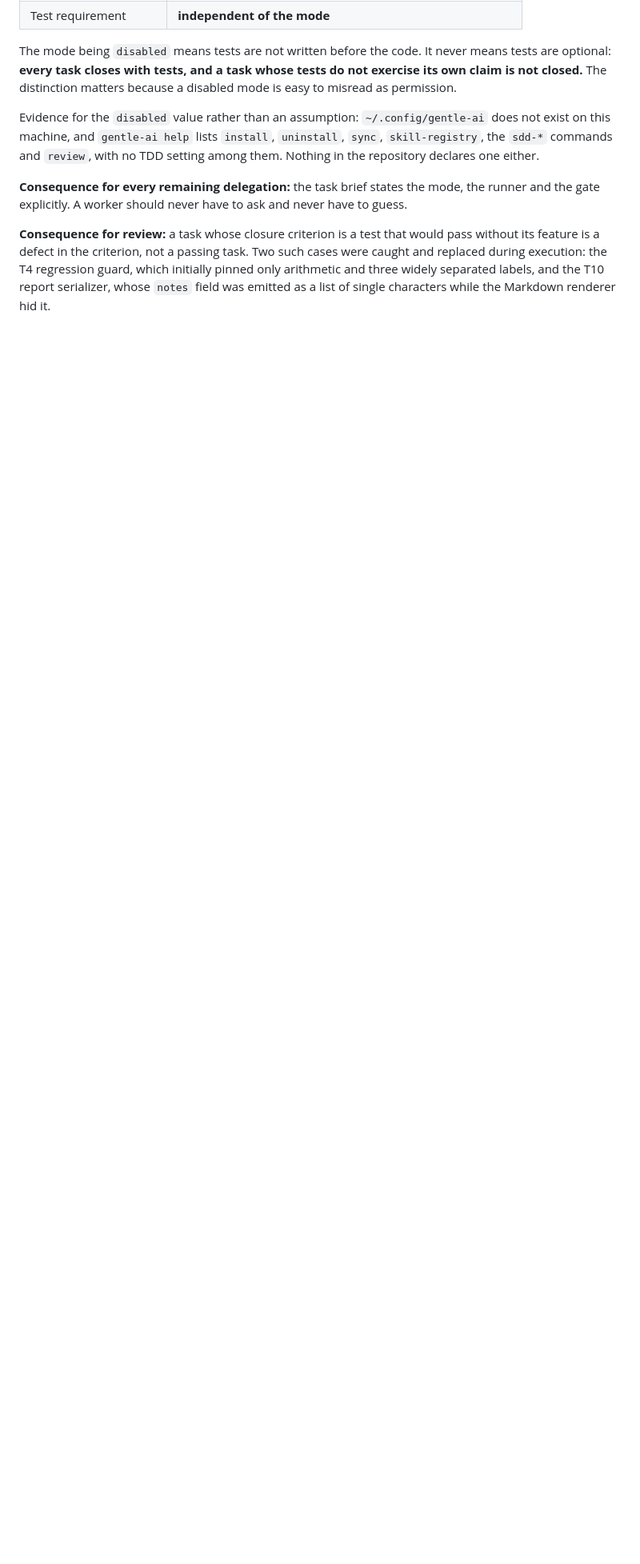
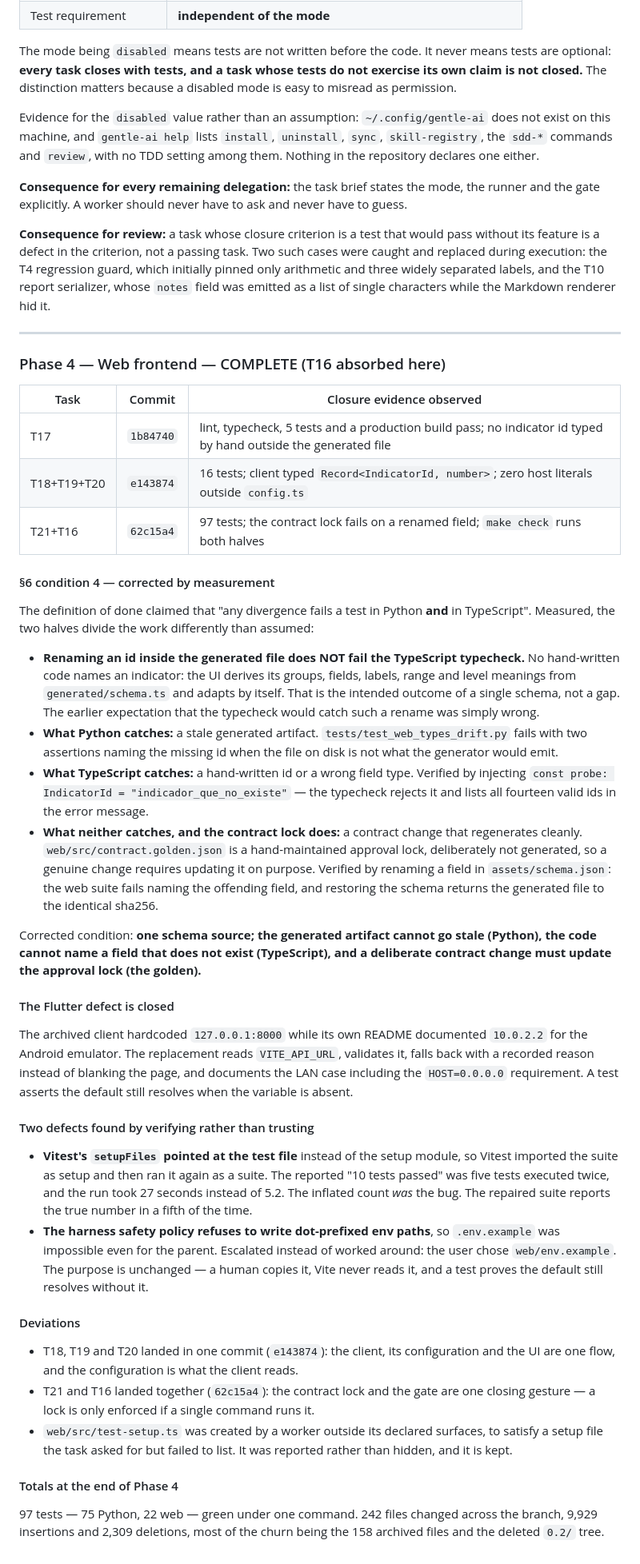
Before and after one commit to GhandyP/aburrimiento, a Markdown page: odd/tasks/aburrimiento-v1.md, the part around one of its changes. Shown at 80% size. Drawn GitHub-style; blank space fills up the shorter version.

Commit message:
docs(odd): record phase 4 and correct a condition the measurement refuted
Phase 4 closed with the web frontend complete. Registering it required
correcting the definition of done: condition 4 claimed any divergence fails a
test in Python AND in TypeScript. Measured, the halves catch different things.

Renaming an id inside the generated file does NOT fail the TypeScript
typecheck, because no hand-written code names an indicator -- the UI derives
everything from the generated schema and adapts by itself. That is the point of
a single schema, not a gap. What Python catches is a stale generated artifact;
what TypeScript catches is a hand-written id or a wrong field type; and what
neither catches is a contract change that regenerates cleanly, which is why the
frontend now carries a hand-maintained approval lock.

Also records the two defects the phase surfaced: Vitest's setupFiles pointed at
the test file, so the '10 tests passed' was five tests executed twice; and the
harness safety policy refuses dot-prefixed env paths, so the variable template
is named env.example by the user's decision rather than worked around.

This change was reviewed and approved as a low-risk non-executable candidate
without lenses, and its authority was acknowledged and burned before this
commit.

```diff
--- a/odd/tasks/aburrimiento-v1.md
+++ b/odd/tasks/aburrimiento-v1.md
@@ -667,3 +668,70 @@ feature is a defect in the criterion, not a passing task. Two such cases were ca
 during execution: the T4 regression guard, which initially pinned only arithmetic and three widely
 separated labels, and the T10 report serializer, whose `notes` field was emitted as a list of single
 characters while the Markdown renderer hid it.
+
+---
+
+### Phase 4 — Web frontend — COMPLETE (T16 absorbed here)
+
+| Task | Commit | Closure evidence observed |
+|---|---|---|
+| T17 | `1b84740` | lint, typecheck, 5 tests and a production build pass; no indicator id typed by hand outside the generated file |
+| T18+T19+T20 | `e143874` | 16 tests; client typed `Record<IndicatorId, number>`; zero host literals outside `config.ts` |
+| T21+T16 | `62c15a4` | 97 tests; the contract lock fails on a renamed field; `make check` runs both halves |
+
+#### §6 condition 4 — corrected by measurement
+
+The definition of done claimed that "any divergence fails a test in Python **and** in TypeScript".
+Measured, the two halves divide the work differently than assumed:
+
+- **Renaming an id inside the generated file does NOT fail the TypeScript typecheck.** No hand-written
+  code names an indicator: the UI derives its groups, fields, labels, range and level meanings from
+  `generated/schema.ts` and adapts by itself. That is the intended outcome of a single schema, not a
+  gap. The earlier expectation that the typecheck would catch such a rename was simply wrong.
+- **What Python catches:** a stale generated artifact. `tests/test_web_types_drift.py` fails with two
+  assertions naming the missing id when the file on disk is not what the generator would emit.
+- **What TypeScript catches:** a hand-written id or a wrong field type. Verified by injecting
+  `const probe: IndicatorId = "indicador_que_no_existe"` — the typecheck rejects it and lists all
+  fourteen valid ids in the error message.
+- **What neither catches, and the contract lock does:** a contract change that regenerates cleanly.
+  `web/src/contract.golden.json` is a hand-maintained approval lock, deliberately not generated, so a
+  genuine change requires updating it on purpose. Verified by renaming a field in
+  `assets/schema.json`: the web suite fails naming the offending field, and restoring the schema
+  returns the generated file to the identical sha256.
+
+Corrected condition: **one schema source; the generated artifact cannot go stale (Python), the code
+cannot name a field that does not exist (TypeScript), and a deliberate contract change must update
+the approval lock (the golden).**
+
+#### The Flutter defect is closed
+
+The archived client hardcoded `127.0.0.1:8000` while its own README documented `10.0.2.2` for the
+Android emulator. The replacement reads `VITE_API_URL`, validates it, falls back with a recorded
+reason instead of blanking the page, and documents the LAN case including the `HOST=0.0.0.0`
+requirement. A test asserts the default still resolves when the variable is absent.
+
+#### Two defects found by verifying rather than trusting
+
+- **Vitest's `setupFiles` pointed at the test file** instead of the setup module, so Vitest imported
+  the suite as setup and then ran it again as a suite. The reported "10 tests passed" was five tests
+  executed twice, and the run took 27 seconds instead of 5.2. The inflated count *was* the bug. The
+  repaired suite reports the true number in a fifth of the time.
+- **The harness safety policy refuses to write dot-prefixed env paths**, so `.env.example` was
+  impossible even for the parent. Escalated instead of worked around: the user chose `web/env.example`.
+  The purpose is unchanged — a human copies it, Vite never reads it, and a test proves the default
+  still resolves without it.
+
+#### Deviations
+
+- T18, T19 and T20 landed in one commit (`e143874`): the client, its configuration and the UI are one
+  flow, and the configuration is what the client reads.
+- T21 and T16 landed together (`62c15a4`): the contract lock and the gate are one closing gesture —
+  a lock is only enforced if a single command runs it.
+- `web/src/test-setup.ts` was created by a worker outside its declared surfaces, to satisfy a setup
+  file the task asked for but failed to list. It was reported rather than hidden, and it is kept.
+
+#### Totals at the end of Phase 4
+
+97 tests — 75 Python, 22 web — green under one command. 242 files changed across the branch,
+9,929 insertions and 2,309 deletions, most of the churn being the 158 archived files and the deleted
+`0.2/` tree.
```
Also changed, not shown: other parts of odd/tasks/aburrimiento-v1.md (+2 -1 lines).
